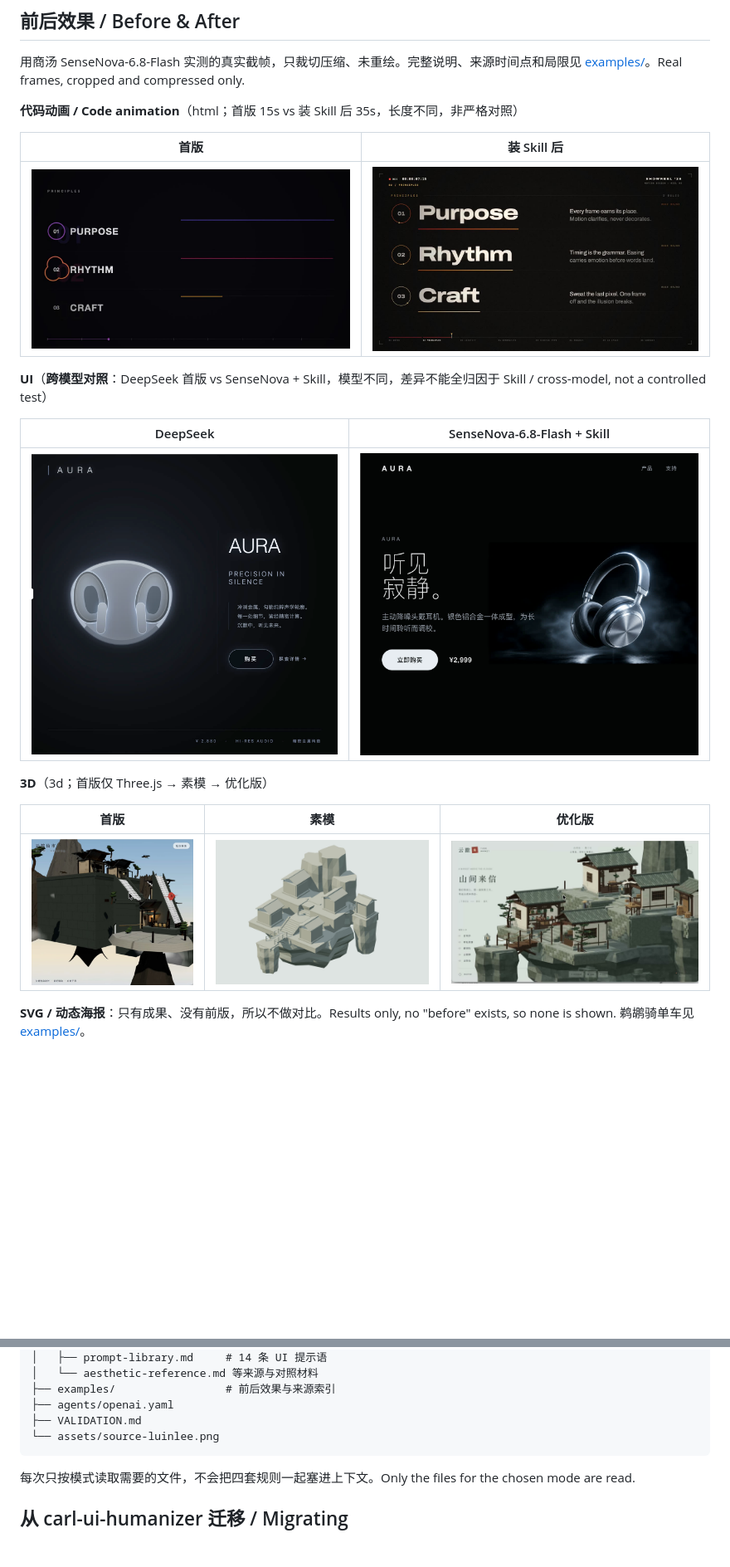
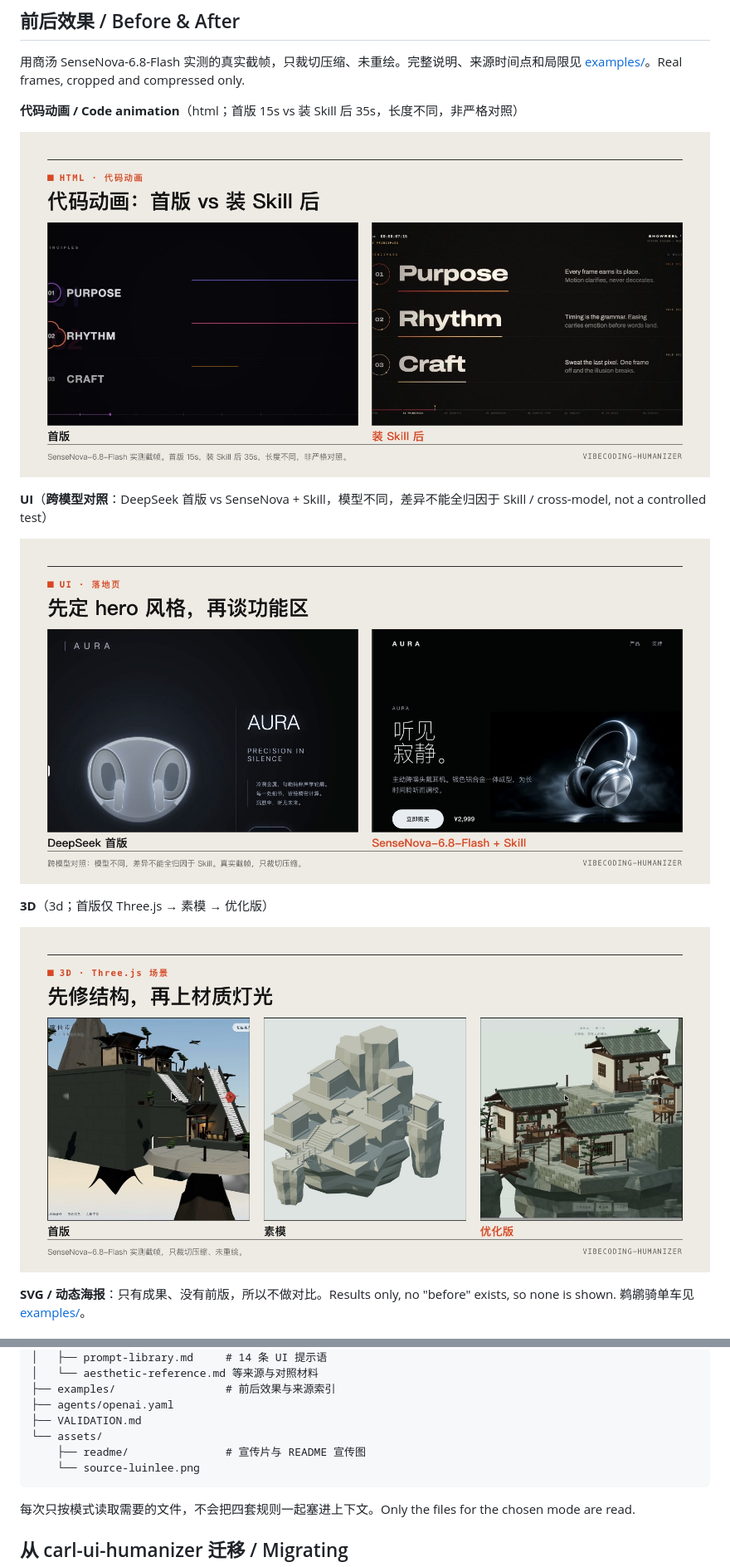
Before and after one commit to LearnPrompt/vibecoding-humanizer, a Markdown page: README.md, 2 parts joined by grey strips. Shown at 83% size. Rendered like a GitHub page; pictures changed too: assets/readme/ba-3d.jpg (added), assets/readme/ba-html.jpg (added), assets/readme/ba-ui.jpg (added); blank space fills up the shorter version.

Commit message:
Add README promo hero, looping demo, and labeled before/after shots
Opening now shows a hero banner, a 30s looping promo.webp with an MP4 link, and a four-mode overview; the html/ui/3d comparison tables are replaced with labeled collage images under assets/readme/.

Co-Authored-By: Claude Opus 5.5 <noreply@anthropic.com>

````diff
--- a/README.md
+++ b/README.md
@@ -66,21 +74,15 @@ English: *"Use vibecoding-humanizer in 3d mode: fix floating objects, contact an
 
 **代码动画 / Code animation**（html；首版 15s vs 装 Skill 后 35s，长度不同，非严格对照）
 
-| 首版 | 装 Skill 后 |
-|---|---|
-| ![](examples/assets/code-anim-principles-before.jpg) | ![](examples/assets/code-anim-principles-after.jpg) |
+![代码动画：首版 vs 装 Skill 后 / Code animation before and after](assets/readme/ba-html.jpg)
 
 **UI**（**跨模型对照**：DeepSeek 首版 vs SenseNova + Skill，模型不同，差异不能全归因于 Skill / cross-model, not a controlled test）
 
-| DeepSeek | SenseNova-6.8-Flash + Skill |
-|---|---|
-| ![](examples/assets/ui-deepseek-first.jpg) | ![](examples/assets/ui-sensenova-skill-hero.jpg) |
+![UI：DeepSeek 首版 vs SenseNova-6.8-Flash + Skill / UI cross-model comparison](assets/readme/ba-ui.jpg)
 
 **3D**（3d；首版仅 Three.js → 素模 → 优化版）
 
-| 首版 | 素模 | 优化版 |
-|---|---|---|
-| ![](examples/assets/3d-first-threejs.jpg) | ![](examples/assets/3d-clay-geometry.jpg) | ![](examples/assets/3d-optimized.jpg) |
+![3D：首版、素模、优化版 / 3D first pass, clay, optimized](assets/readme/ba-3d.jpg)
 
 **SVG / 动态海报**：只有成果、没有前版，所以不做对比。Results only, no "before" exists, so none is shown. 鹈鹕骑单车见 [examples/](examples/README.md)。
 
@@ -100,7 +102,9 @@ vibecoding-humanizer/
 ├── examples/                 # 前后效果与来源索引
 ├── agents/openai.yaml
 ├── VALIDATION.md
-└── assets/source-luinlee.png
+└── assets/
+    ├── readme/               # 宣传片与 README 宣传图
+    └── source-luinlee.png
 ```
 
 每次只按模式读取需要的文件，不会把四套规则一起塞进上下文。Only the files for the chosen mode are read.
````
Also changed, not shown: other parts of README.md (+8 -0 lines), assets/readme/hero.jpg (added), assets/readme/modes.jpg (added), 2 other files.
